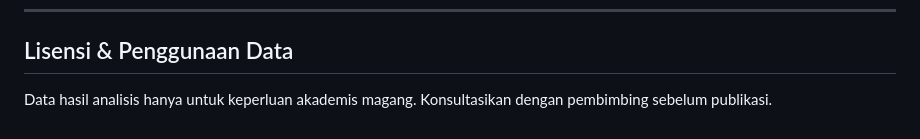
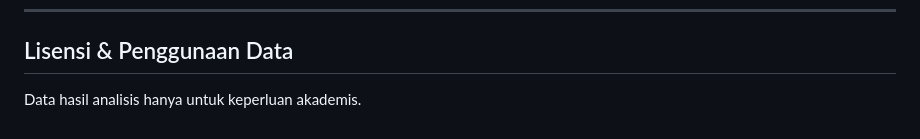
Before and after one commit to BintangGalang/Analisis-Sentimen, a Markdown page: README.md, the part around the change. Rendered like a GitHub page.

```diff
--- a/README.md
+++ b/README.md
@@ -220,4 +220,4 @@ set_seed(config["seed"])
 
 ## Lisensi & Penggunaan Data
 
-Data hasil analisis hanya untuk keperluan akademis magang. Konsultasikan dengan pembimbing sebelum publikasi.
+Data hasil analisis hanya untuk keperluan akademis.
```
